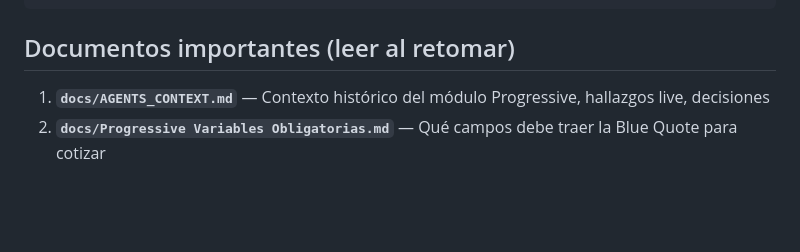
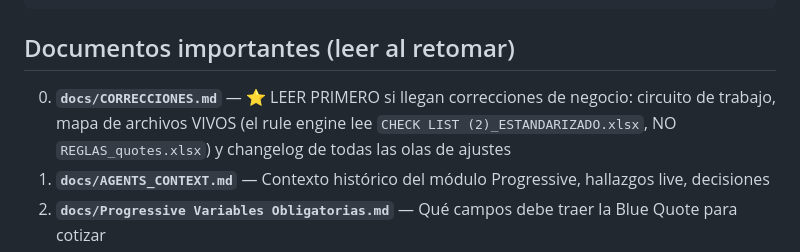
Before and after one commit to programacion-glitch/Quotes, a Markdown page: CLAUDE.md, the part around the change. GitHub-like rendering; blank space fills up the shorter version.

```diff
--- a/CLAUDE.md
+++ b/CLAUDE.md
@@ -30,6 +30,7 @@ workflow_orchestrator.py          # entrypoint
 
 ## Documentos importantes (leer al retomar)
 
+0. **`docs/CORRECCIONES.md`** — ⭐ LEER PRIMERO si llegan correcciones de negocio: circuito de trabajo, mapa de archivos VIVOS (el rule engine lee `CHECK LIST (2)_ESTANDARIZADO.xlsx`, NO `REGLAS_quotes.xlsx`) y changelog de todas las olas de ajustes
 1. **`docs/AGENTS_CONTEXT.md`** — Contexto histórico del módulo Progressive, hallazgos live, decisiones
 2. **`docs/Progressive Variables Obligatorias.md`** — Qué campos debe traer la Blue Quote para cotizar
 3. **`docs/Proceso Progressive.md`** — Diagrama original del flujo (si existe)
```
Also changed, not shown: docs/CORRECCIONES.md (added, +117 -0 lines).
